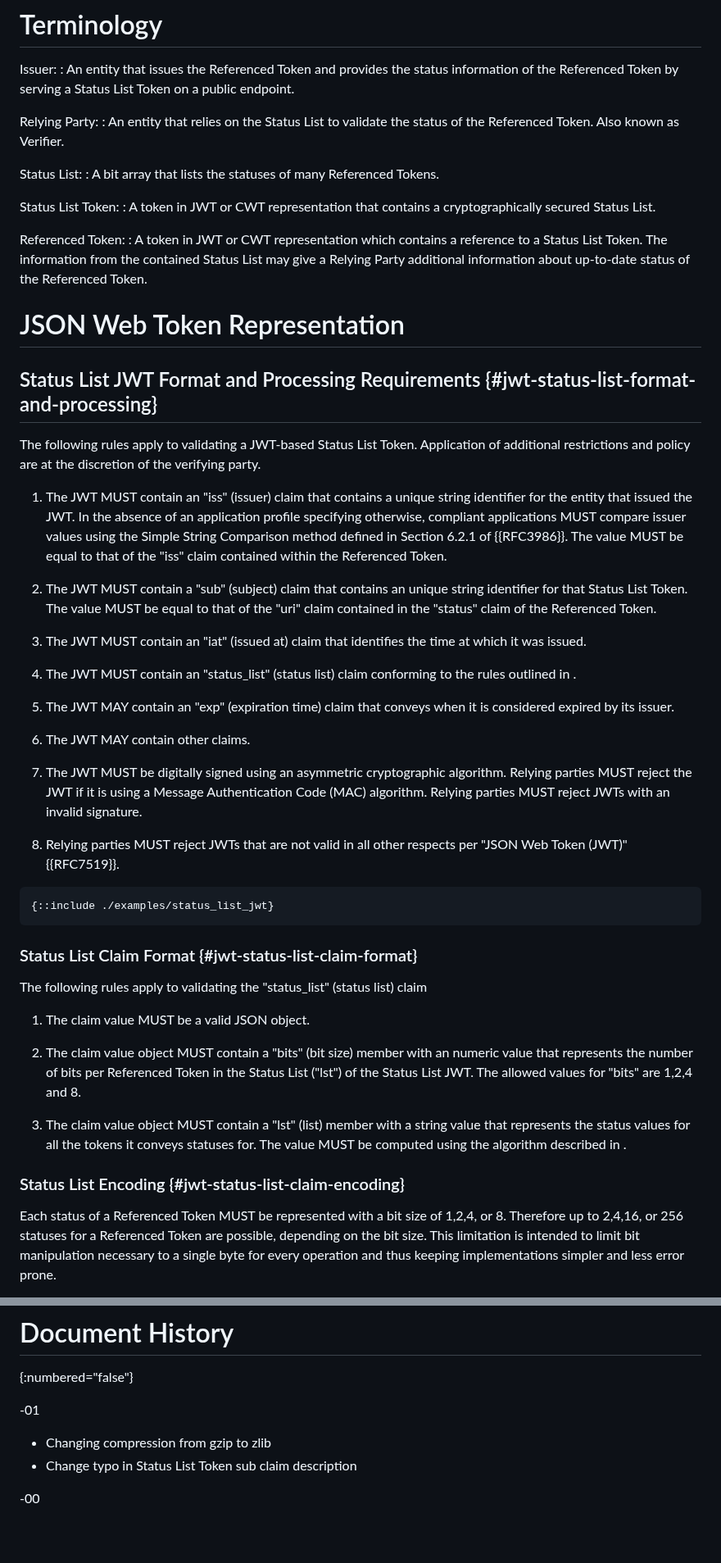
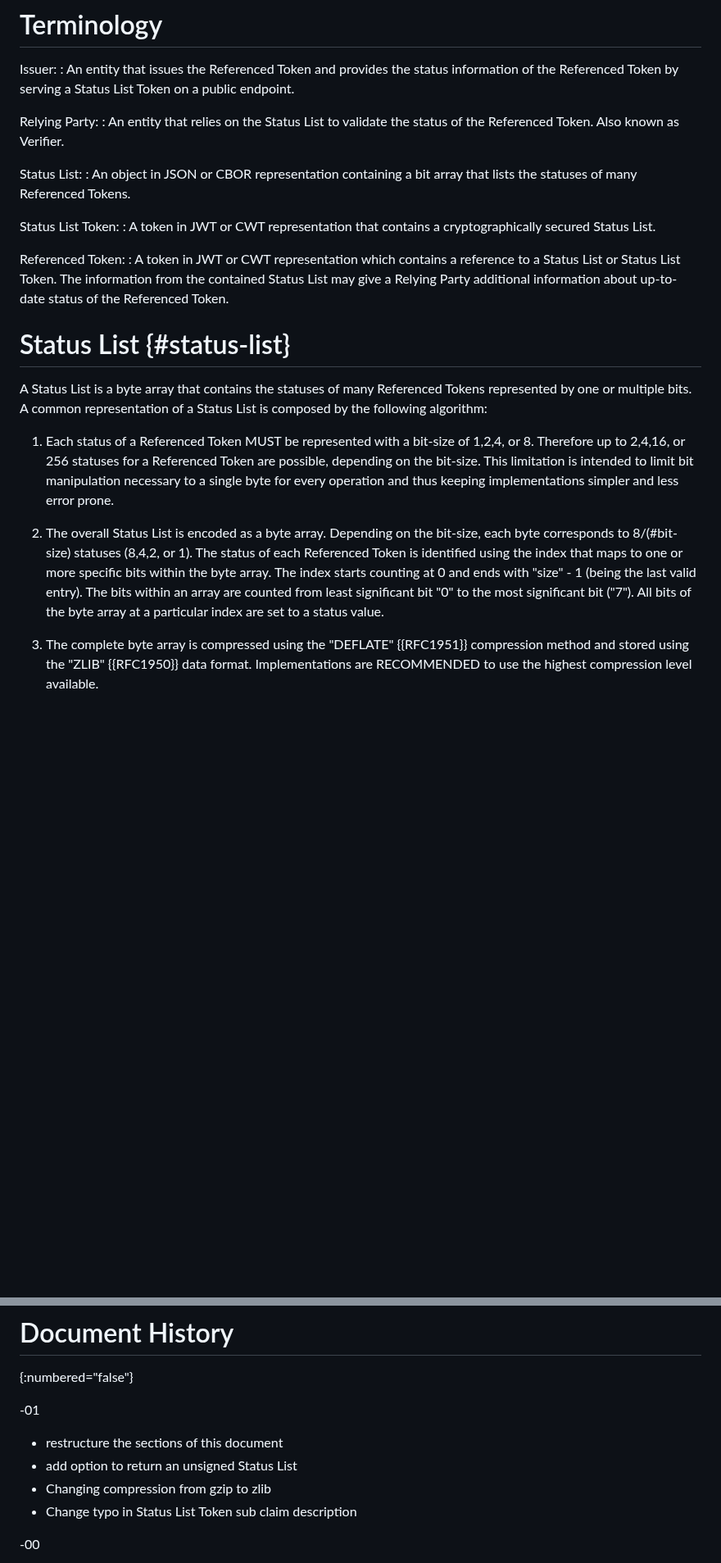
Before and after one commit to oauth-wg/draft-ietf-oauth-status-list, a Markdown page: draft-ietf-oauth-status-list.md, 2 parts joined by grey strips. Shown at 82% size. Drawn GitHub-style; blank space fills up the shorter version.

```diff
--- a/draft-ietf-oauth-status-list.md
+++ b/draft-ietf-oauth-status-list.md
@@ -81,51 +89,21 @@ Relying Party:
 : An entity that relies on the Status List to validate the status of the Referenced Token. Also known as Verifier.
 
 Status List:
-: A bit array that lists the statuses of many Referenced Tokens.
+: An object in JSON or CBOR representation containing a bit array that lists the statuses of many Referenced Tokens.
 
 Status List Token:
 : A token in JWT or CWT representation that contains a cryptographically secured Status List.
 
 Referenced Token:
-: A token in JWT or CWT representation which contains a reference to a Status List Token. The information from the contained Status List may give a Relying Party additional information about up-to-date status of the Referenced Token.
+: A token in JWT or CWT representation which contains a reference to a Status List or Status List Token. The information from the contained Status List may give a Relying Party additional information about up-to-date status of the Referenced Token.
 
-# JSON Web Token Representation
+# Status List {#status-list}
 
-## Status List JWT Format and Processing Requirements {#jwt-status-list-format-and-processing}
+A Status List is a byte array that contains the statuses of many Referenced Tokens represented by one or multiple bits. A common representation of a Status List is composed by the following algorithm:
 
-The following rules apply to validating a JWT-based Status List Token. Application of additional restrictions and policy are at the discretion of the verifying party.
+1. Each status of a Referenced Token MUST be represented with a bit-size of 1,2,4, or 8. Therefore up to 2,4,16, or 256 statuses for a Referenced Token are possible, depending on the bit-size. This limitation is intended to limit bit manipulation necessary to a single byte for every operation and thus keeping implementations simpler and less error prone.
 
-1. The JWT MUST contain an "iss" (issuer) claim that contains a unique string identifier for the entity that issued the JWT. In the absence of an application profile specifying otherwise, compliant applications MUST compare issuer values using the Simple String Comparison method defined in Section 6.2.1 of {{RFC3986}}. The value MUST be equal to that of the "iss" claim contained within the Referenced Token.
+2. The overall Status List is encoded as a byte array. Depending on the bit-size, each byte corresponds to 8/(#bit-size) statuses (8,4,2, or 1). The status of each Referenced Token is identified using the index that maps to one or more specific bits within the byte array. The index starts counting at 0 and ends with "size" - 1 (being the last valid entry). The bits within an array are counted from least significant bit "0" to the most significant bit ("7"). All bits of the byte array at a particular index are set to a status value.
 
-2. The JWT MUST contain a "sub" (subject) claim that contains an unique string identifier for that Status List Token. The value MUST be equal to that of the "uri" claim contained in the "status" claim of the Referenced Token.
+3. The complete byte array is compressed using the "DEFLATE" {{RFC1951}} compression method and stored using the "ZLIB" {{RFC1950}} data format. Implementations are RECOMMENDED to use the highest compression level available.
 
-3. The JWT MUST contain an "iat" (issued at) claim that identifies the time at which it was issued.
-
-4. The JWT MUST contain an "status_list" (status list) claim conforming to the rules outlined in [](#jwt-status-list-claim-format).
-
-5. The JWT MAY contain an "exp" (expiration time) claim that conveys when it is considered expired by its issuer.
-
-6. The JWT MAY contain other claims.
-
-7. The JWT MUST be digitally signed using an asymmetric cryptographic algorithm. Relying parties MUST reject the JWT if it is using a Message Authentication Code (MAC) algorithm. Relying parties MUST reject JWTs with an invalid signature.
-
-8. Relying parties MUST reject JWTs that are not valid in all other respects per "JSON Web Token (JWT)" {{RFC7519}}.
-
-~~~~~~~~~~
-{::include ./examples/status_list_jwt}
-~~~~~~~~~~
-
-### Status List Claim Format {#jwt-status-list-claim-format}
-
-The following rules apply to validating the "status_list" (status list) claim
-
-1. The claim value MUST be a valid JSON object.
-
-2. The claim value object MUST contain a "bits" (bit size) member with an numeric value that represents the number of bits per Referenced Token in the Status List ("lst") of the Status List JWT. The allowed values for "bits" are 1,2,4 and 8.
-
-3. The claim value object MUST contain a "lst" (list) member with a string value that represents the status values for all the tokens it conveys statuses for. The value MUST be computed using the algorithm described in [](#jwt-status-list-claim-encoding).
-
-### Status List Encoding {#jwt-status-list-claim-encoding}
-
-Each status of a Referenced Token MUST be represented with a bit size of 1,2,4, or 8. Therefore up to 2,4,16, or 256 statuses for a Referenced Token are possible, depending on the bit size. This limitation is intended to limit bit manipulation necessary to a single byte for every operation and thus keeping implementations simpler and less error prone.
-
@@ -467,6 +533,8 @@ for their valuable contributions, discussions and feedback to this specification
 
 -01
 
+* restructure the sections of this document
+* add option to return an unsigned Status List
 * Changing compression from gzip to zlib
 * Change typo in Status List Token sub claim description
 
```
Also changed, not shown: other parts of draft-ietf-oauth-status-list.md (+216 -120 lines).
